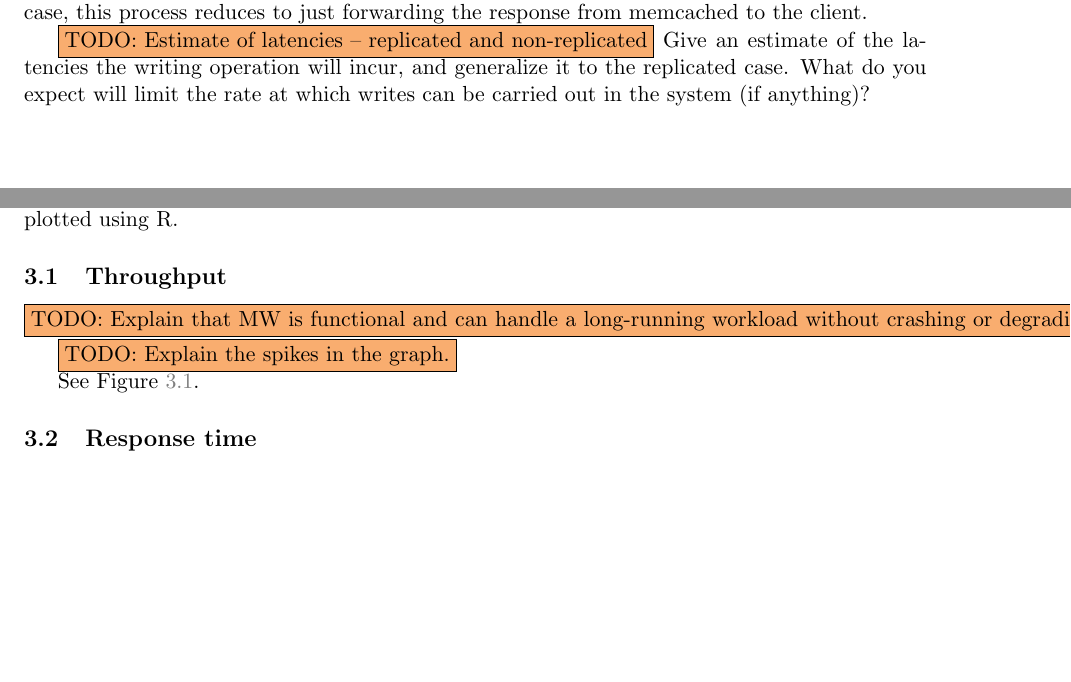
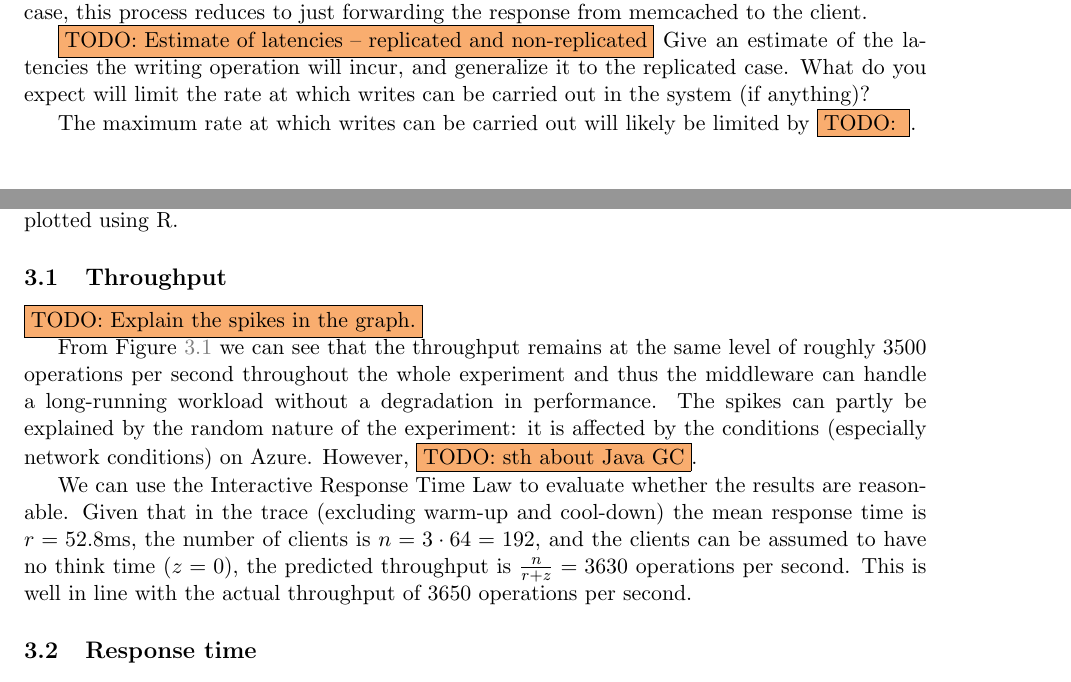
Before and after one commit to ligua/eth-asl, a LaTeX document (report/milestone1.tex): two parts of pages 3 and 6 of 8, joined at a grey line, cut so that both start at the same text, the shorter picture padded with empty space. Compiled offline with pdfLaTeX.

Commit message:
use IRTL to analyse trace

```diff
--- a/report/milestone1.tex
+++ b/report/milestone1.tex
@@ -140,6 +140,8 @@ Secondly, \linkmain{WriteWorker} checks all memcached servers to see if any of t
 \todo{Estimate of latencies -- replicated and non-replicated}
 Give an estimate of the latencies the writing operation will incur, and generalize it to the replicated case. What do you expect will limit the rate at which writes can be carried out in the system (if anything)?
 
+The maximum rate at which writes can be carried out will likely be limited by \todo{}.
+
 \subsection{Read Operations and Thread Pool}\label{sec:desc:reads}
 
 The read operations are handled by \href{https://gitlab.inf.ethz.ch/pungast/asl-fall16-project/blob/master/src/main/java/asl/ReadWorker.java}{ReadWorker}s. Each \linkmain{ReadWorker} runs on one thread and has exactly one socket connection to its assigned memcached server.
@@ -227,11 +229,11 @@ Both the middleware and memcached servers were accessed through their private IP
 
 \subsection{Throughput}
 
-\todo{Explain that MW is functional and can handle a long-running workload without crashing or degrading in performance.}
-
 \todo{Explain the spikes in the graph.}
 
-See Figure~\ref{fig:rep3:throughput}.
+From Figure~\ref{fig:rep3:throughput} we can see that the throughput remains at the same level of roughly 3500 operations per second throughout the whole experiment and thus the middleware can handle a long-running workload without a degradation in performance. The spikes can partly be explained by the random nature of the experiment: it is affected by the conditions (especially network conditions) on Azure. However, \todo{sth about Java GC}.
+
+We can use the Interactive Response Time Law to evaluate whether the results are reasonable. Given that in the trace (excluding warm-up and cool-down) the mean response time is $r=52.8$ms, the number of clients is $n = 3 \cdot 64 = 192$, and the clients can be assumed to have no think time ($z=0$), the predicted throughput is $\frac{n}{r + z} = 3630$ operations per second. This is well in line with the actual throughput of 3650 operations per second.
 
 \begin{figure}[p]
 \centering
```
Also changed, not shown: report/milestone1.pdf, 1 other file.
